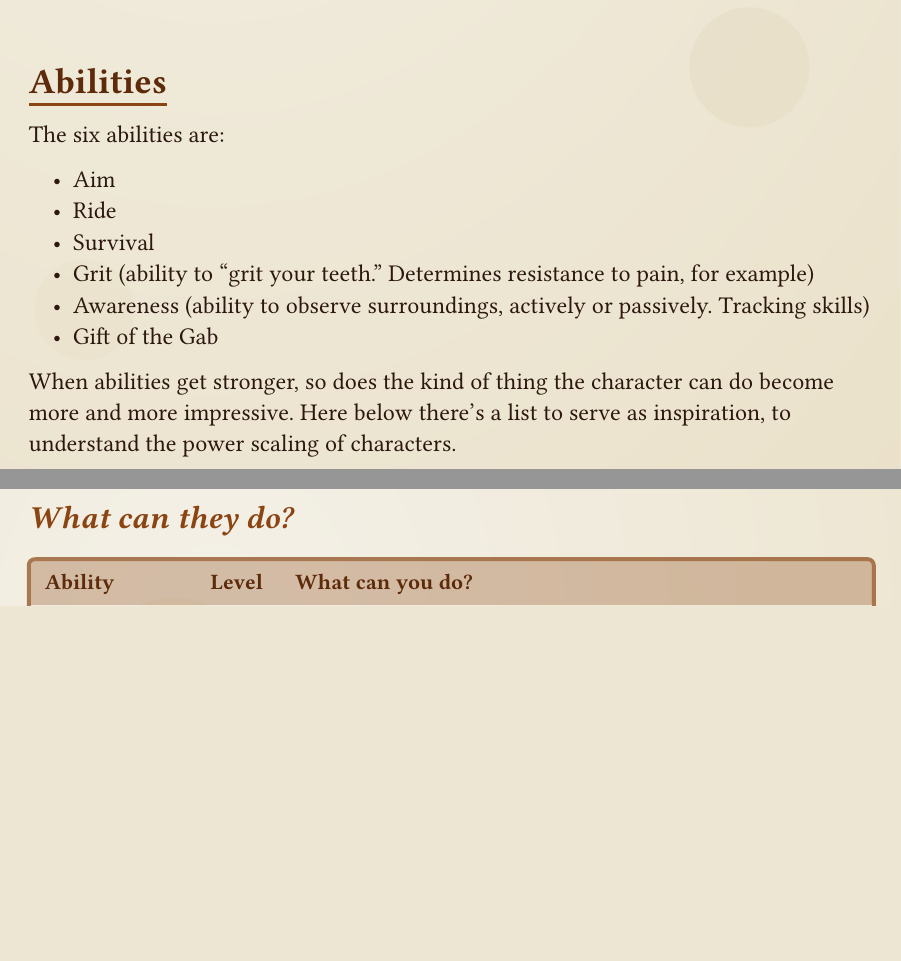
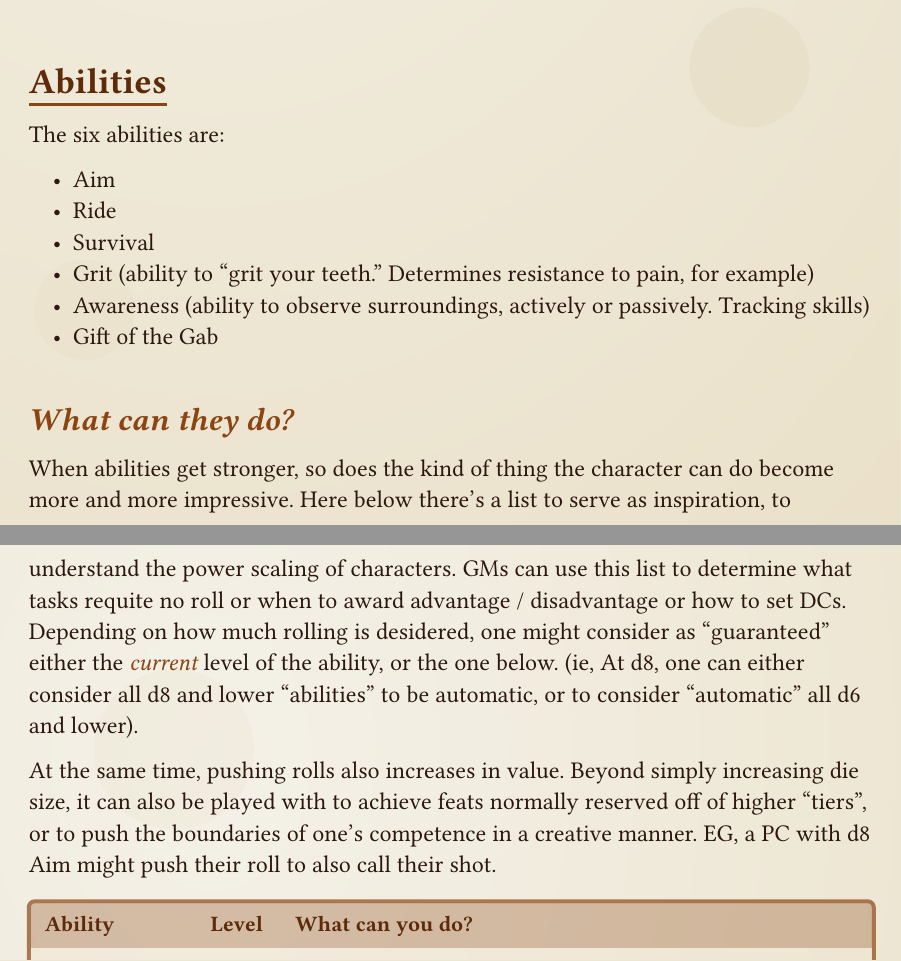
Before and after one commit to Soliprem/gumslingers, a Typst document (system-en.typ): two parts of pages 5 and 6 of 14, joined at a grey line, cut so that both start at the same text, the shorter picture padded with empty space. Compiled offline with Typst 0.15; a missing font is replaced by an installed copy or a similar font.

```diff
--- a/system-en.typ
+++ b/system-en.typ
@@ -535,10 +535,12 @@
 - Awareness (ability to observe surroundings, actively or passively. Tracking skills)
 - Gift of the Gab
 
-When abilities get stronger, so does the kind of thing the character can do become more and more impressive. Here below there's a list to serve as inspiration, to understand the power scaling of characters.
-
 
 === What can they do?
+
+When abilities get stronger, so does the kind of thing the character can do become more and more impressive. Here below there's a list to serve as inspiration, to understand the power scaling of characters. GMs can use this list to determine what tasks requite no roll or when to award advantage / disadvantage or how to set DCs. Depending on how much rolling is desidered, one might consider as "guaranteed" either the _current_ level of the ability, or the one below. (ie, At d8, one can either consider all d8 and lower "abilities" to be automatic, or to consider "automatic" all d6 and lower).
+
+At the same time, pushing rolls also increases in value. Beyond simply increasing die size, it can also be played with to achieve feats normally reserved off of higher "tiers", or to push the boundaries of one's competence in a creative manner. EG, a PC with d8 Aim might push their roll to also call their shot.
 
 #table(
   columns: (auto, auto, 2fr),
```
Also changed, not shown: system-en.pdf.
